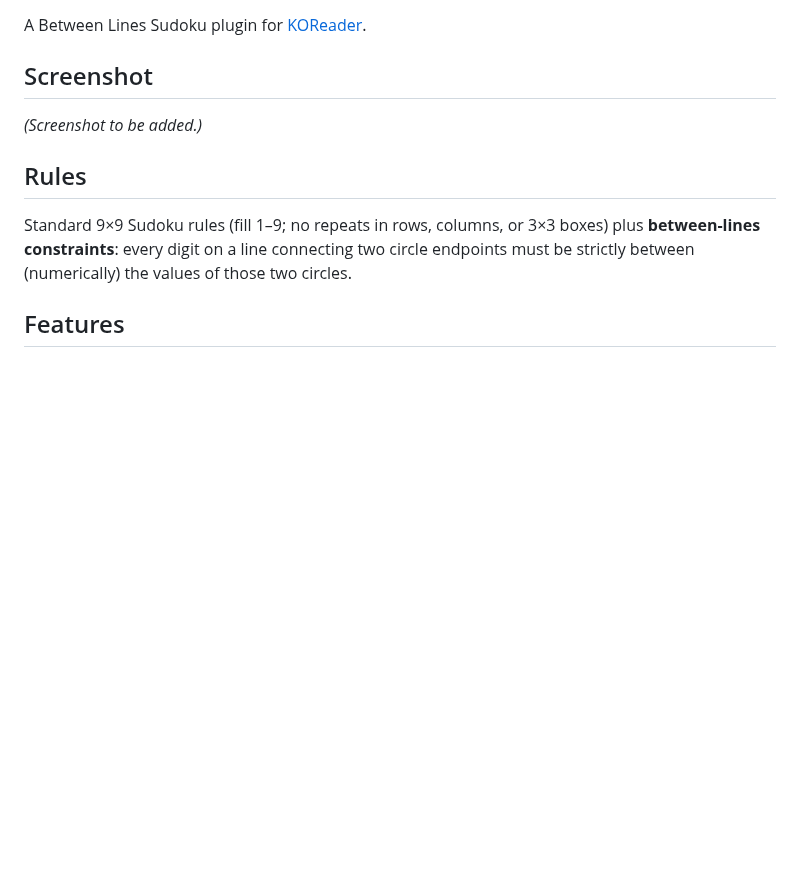
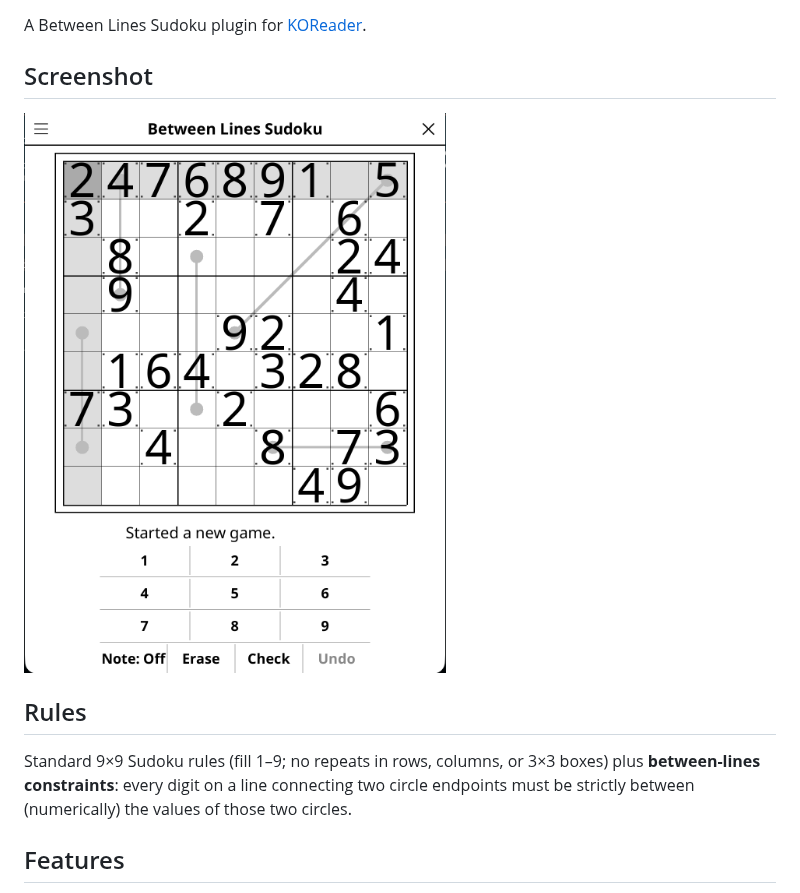
Before and after one commit to t2ym5u/betweenlines.koplugin, a Markdown page: README.md, the part around the change. Drawn GitHub-style; pictures changed too: images/between-lines-sudoku.png (added); blank space fills up the shorter version.

Commit message:
docs: add screenshot to README
Co-Authored-By: Claude Sonnet 5 <noreply@anthropic.com>

Claude-Session: https://claude.ai/code/session_019FqjaHpR9zkMDAPEMUmBFB

```diff
--- a/README.md
+++ b/README.md
@@ -4,7 +4,7 @@ A Between Lines Sudoku plugin for [KOReader](https://github.com/koreader/koreade
 
 ## Screenshot
 
-*(Screenshot to be added.)*
+![Screenshot](images/between-lines-sudoku.png)
 
 ## Rules
 
```
